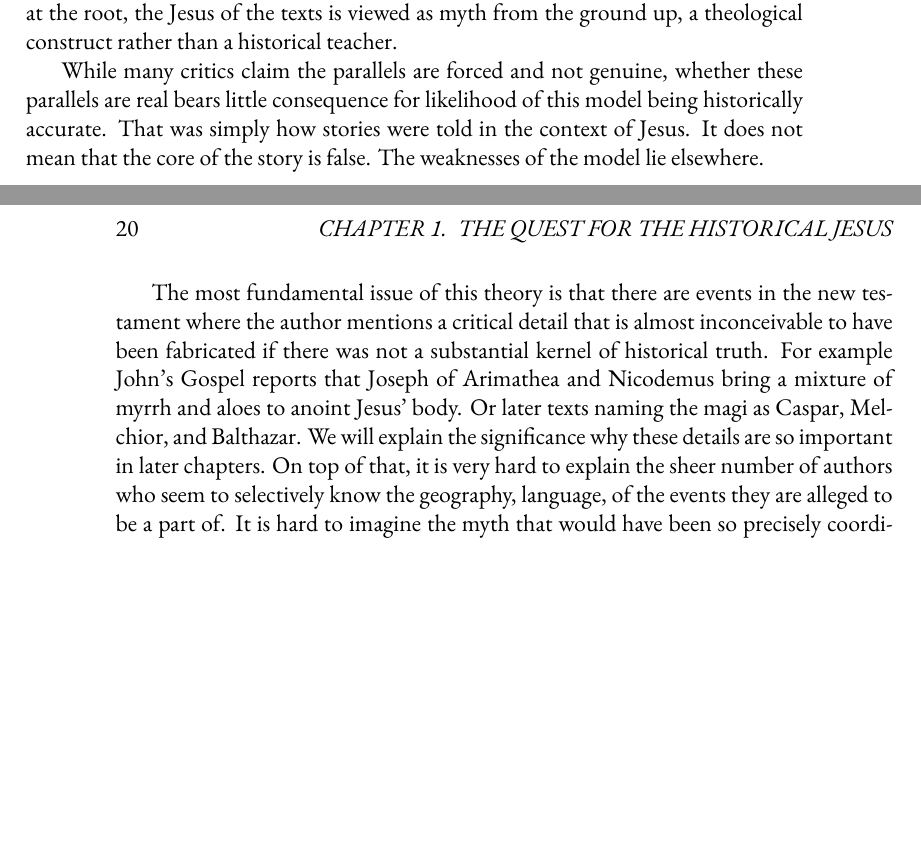
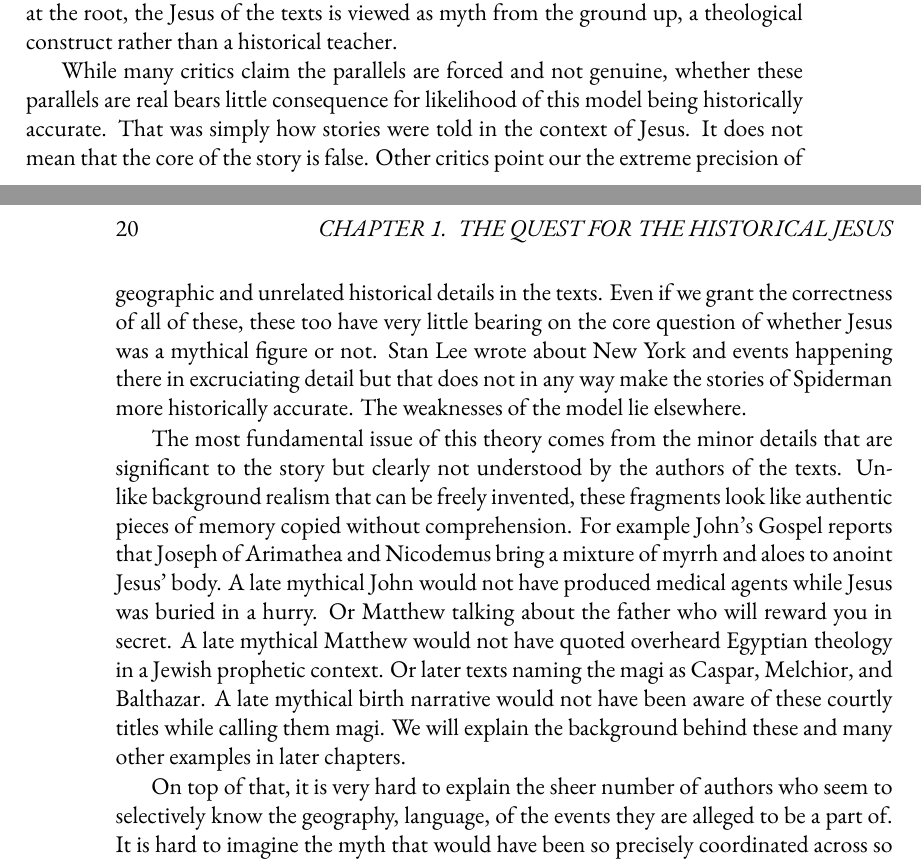
Before and after one commit to mvdatacenter/historical-jesus-son-of-god, a LaTeX thesis (manuscript.tex, which reads chapter1.tex): two parts of pages 19 and 20 of 147, joined at a grey line, cut so that both start at the same text, the shorter picture padded with empty space. Compiled offline with XeLaTeX.

```diff
--- a/chapter1.tex
+++ b/chapter1.tex
@@ -123,12 +123,21 @@
 While many critics claim the parallels are forced and not genuine, whether these parallels are real bears little consequence for likelihood of this model being historically accurate.
 That was simply how stories were told in the context of Jesus.
 It does not mean that the core of the story is false.
+Other critics point our the extreme precision of geographic and unrelated historical details in the texts.
+Even if we grant the correctness of all of these, these too have very little bearing on the core question of whether Jesus was a mythical figure or not.
+Stan Lee wrote about New York and events happening there in excruciating detail but that does not in any way make the stories of Spiderman more historically accurate.
 The weaknesses of the model lie elsewhere.
 
-The most fundamental issue of this theory is that there are events in the new testament where the author mentions a critical detail that is almost inconceivable to have been fabricated if there was not a substantial kernel of historical truth.
+The most fundamental issue of this theory comes from the minor details that are significant to the story but clearly not understood by the authors of the texts.
+Unlike background realism that can be freely invented, these fragments look like authentic pieces of memory copied without comprehension.
 For example John’s Gospel reports that Joseph of Arimathea and Nicodemus bring a mixture of myrrh and aloes to anoint Jesus’ body.
+A late mythical John would not have produced medical agents while Jesus was buried in a hurry.
+Or Matthew talking about the father who will reward you in secret.
+A late mythical Matthew would not have quoted overheard Egyptian theology in a Jewish prophetic context.
 Or later texts naming the magi as Caspar, Melchior, and Balthazar.
-We will explain the significance why these details are so important in later chapters.
+A late mythical birth narrative would not have been aware of these courtly titles while calling them magi.
+We will explain the background behind these and many other examples in later chapters.
+
 On top of that, it is very hard to explain the sheer number of authors who seem to selectively know the geography, language, of the events they are alleged to be a part of.
 It is hard to imagine the myth that would have been so precisely coordinated across so many authors and communities.
 
```
